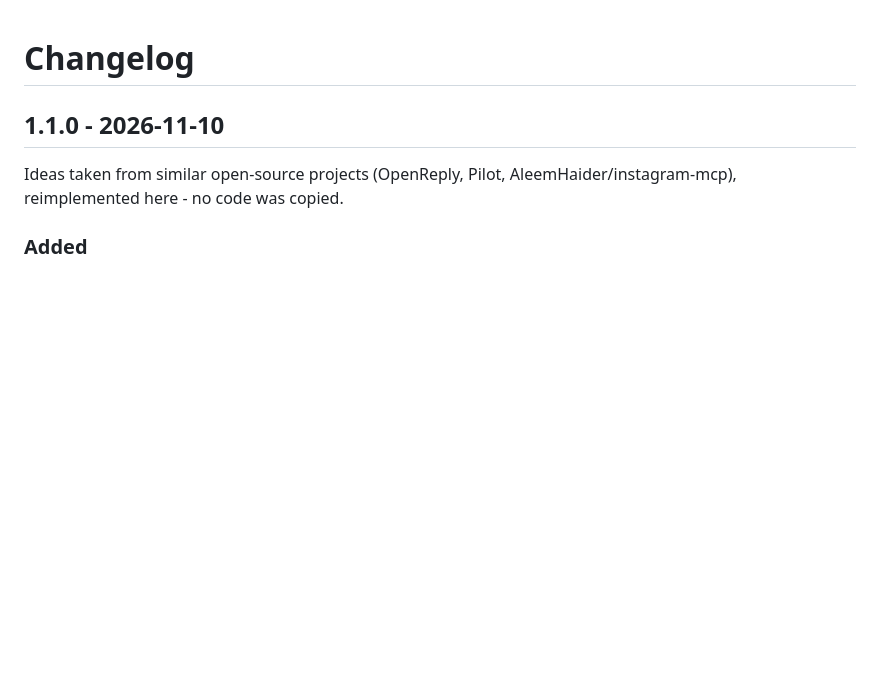
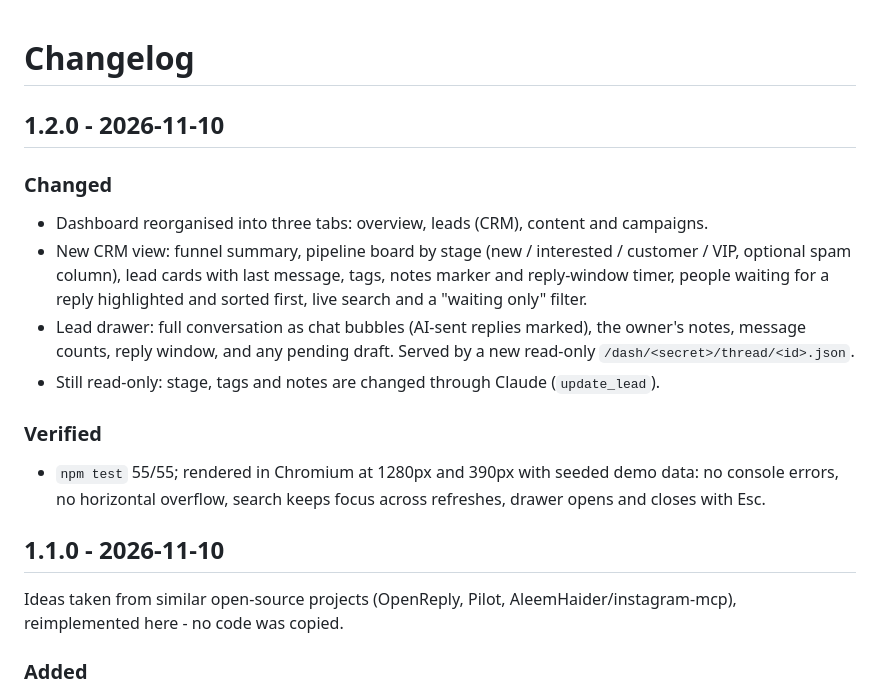
Before and after one commit to thomasaADS/ig-agent, a Markdown page: CHANGELOG.md, the part around the change. GitHub-like rendering; blank space fills up the shorter version.

```diff
--- a/CHANGELOG.md
+++ b/CHANGELOG.md
@@ -1,4 +1,24 @@
 # Changelog
+
+## 1.2.0 - 2026-11-10
+
+### Changed
+- Dashboard reorganised into three tabs: overview, leads (CRM), content and
+  campaigns.
+- New CRM view: funnel summary, pipeline board by stage (new / interested /
+  customer / VIP, optional spam column), lead cards with last message, tags,
+  notes marker and reply-window timer, people waiting for a reply highlighted
+  and sorted first, live search and a "waiting only" filter.
+- Lead drawer: full conversation as chat bubbles (AI-sent replies marked),
+  the owner's notes, message counts, reply window, and any pending draft.
+  Served by a new read-only `/dash/<secret>/thread/<id>.json`.
+- Still read-only: stage, tags and notes are changed through Claude
+  (`update_lead`).
+
+### Verified
+- `npm test` 55/55; rendered in Chromium at 1280px and 390px with seeded demo
+  data: no console errors, no horizontal overflow, search keeps focus across
+  refreshes, drawer opens and closes with Esc.
 
 ## 1.1.0 - 2026-11-10
 
```
Also changed, not shown: README.md (+9 -2 lines), docs/crm.png (added), docs/dashboard.png, 3 other files.
